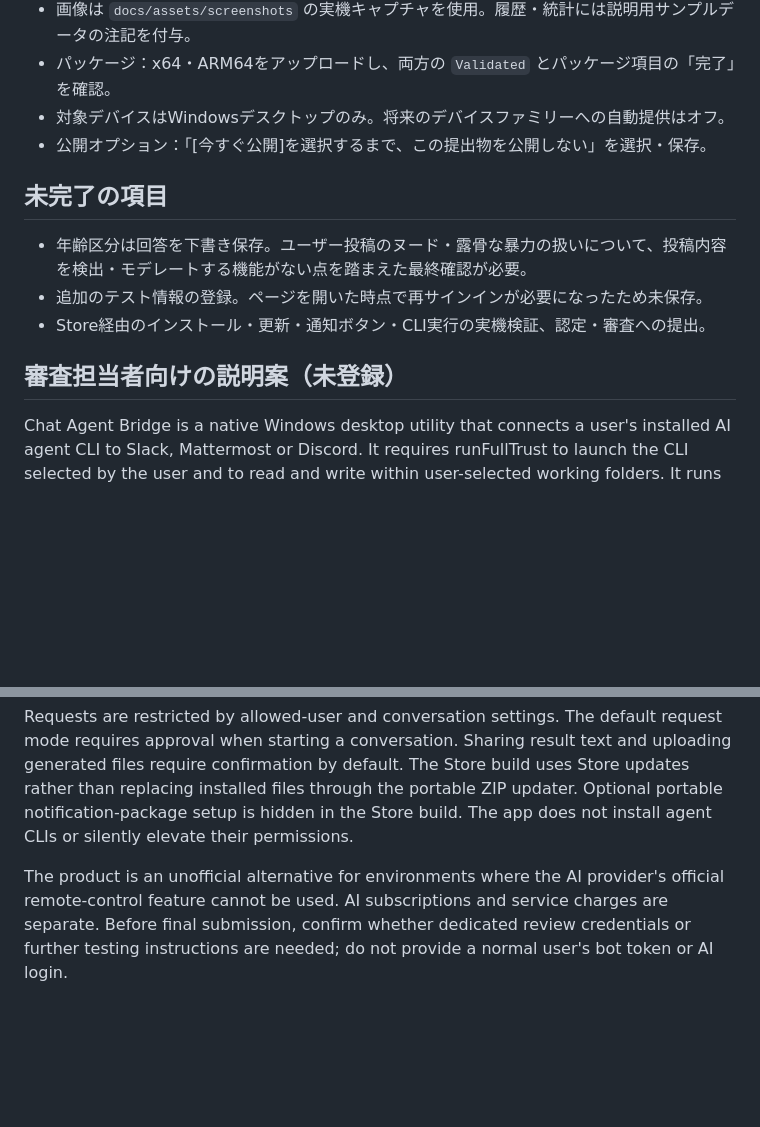
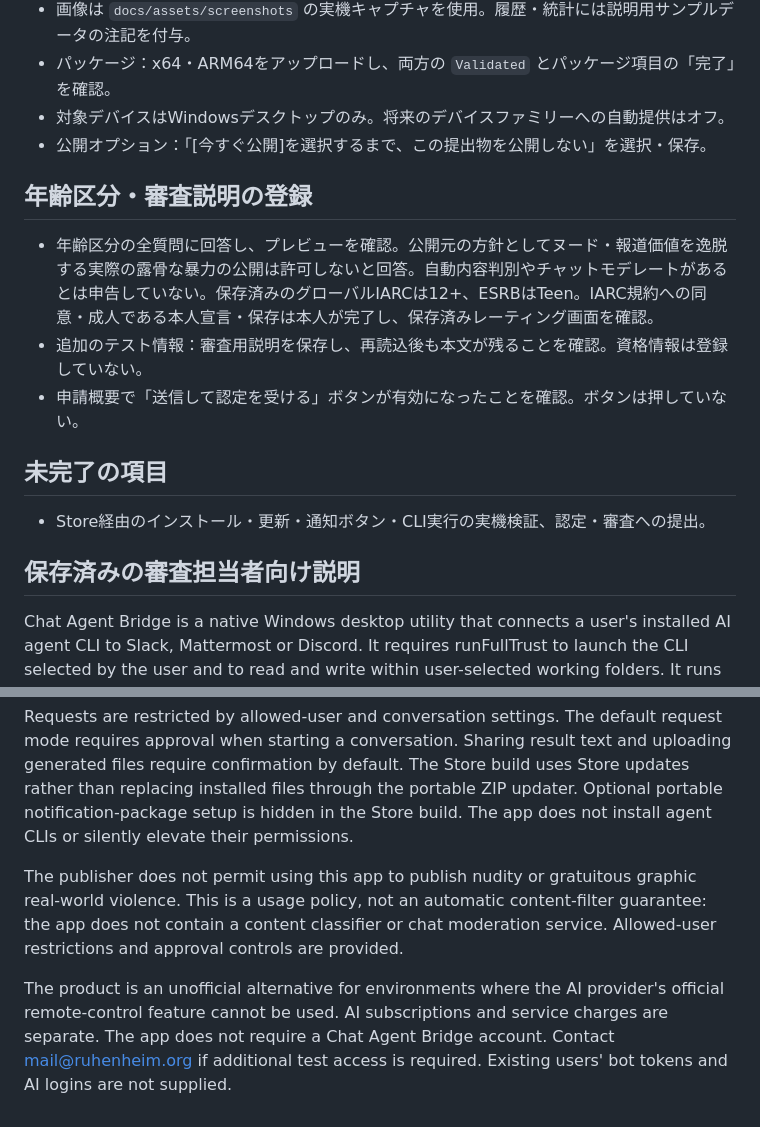
Before and after one commit to mmiyaji/chat-agent-bridge, a Markdown page: docs/store-submission-draft.ja.md, 2 parts joined by grey strips. Drawn GitHub-style; blank space fills up the shorter version.

Commit message:
docs: record completed Store submission draft setup

```diff
--- a/docs/store-submission-draft.ja.md
+++ b/docs/store-submission-draft.ja.md
@@ -20,13 +20,17 @@
 - 対象デバイスはWindowsデスクトップのみ。将来のデバイスファミリーへの自動提供はオフ。
 - 公開オプション：「[今すぐ公開]を選択するまで、この提出物を公開しない」を選択・保存。
 
+## 年齢区分・審査説明の登録
+
+- 年齢区分の全質問に回答し、プレビューを確認。公開元の方針としてヌード・報道価値を逸脱する実際の露骨な暴力の公開は許可しないと回答。自動内容判別やチャットモデレートがあるとは申告していない。保存済みのグローバルIARCは12+、ESRBはTeen。IARC規約への同意・成人である本人宣言・保存は本人が完了し、保存済みレーティング画面を確認。
+- 追加のテスト情報：審査用説明を保存し、再読込後も本文が残ることを確認。資格情報は登録していない。
+- 申請概要で「送信して認定を受ける」ボタンが有効になったことを確認。ボタンは押していない。
+
 ## 未完了の項目
 
-- 年齢区分は回答を下書き保存。ユーザー投稿のヌード・露骨な暴力の扱いについて、投稿内容を検出・モデレートする機能がない点を踏まえた最終確認が必要。
-- 追加のテスト情報の登録。ページを開いた時点で再サインインが必要になったため未保存。
 - Store経由のインストール・更新・通知ボタン・CLI実行の実機検証、認定・審査への提出。
 
-## 審査担当者向けの説明案（未登録）
+## 保存済みの審査担当者向け説明
 
 Chat Agent Bridge is a native Windows desktop utility that connects a user's installed AI agent CLI to Slack, Mattermost or Discord. It requires runFullTrust to launch the CLI selected by the user and to read and write within user-selected working folders. It runs as the current Windows user and does not request administrator elevation.
 
@@ -34,4 +38,6 @@ No account or CLI is required to open the app. On first launch, review the intro
 
 Requests are restricted by allowed-user and conversation settings. The default request mode requires approval when starting a conversation. Sharing result text and uploading generated files require confirmation by default. The Store build uses Store updates rather than replacing installed files through the portable ZIP updater. Optional portable notification-package setup is hidden in the Store build. The app does not install agent CLIs or silently elevate their permissions.
 
-The product is an unofficial alternative for environments where the AI provider's official remote-control feature cannot be used. AI subscriptions and service charges are separate. Before final submission, confirm whether dedicated review credentials or further testing instructions are needed; do not provide a normal user's bot token or AI login.
+The publisher does not permit using this app to publish nudity or gratuitous graphic real-world violence. This is a usage policy, not an automatic content-filter guarantee: the app does not contain a content classifier or chat moderation service. Allowed-user restrictions and approval controls are provided.
+
+The product is an unofficial alternative for environments where the AI provider's official remote-control feature cannot be used. AI subscriptions and service charges are separate. The app does not require a Chat Agent Bridge account. Contact mail@ruhenheim.org if additional test access is required. Existing users' bot tokens and AI logins are not supplied.
```
